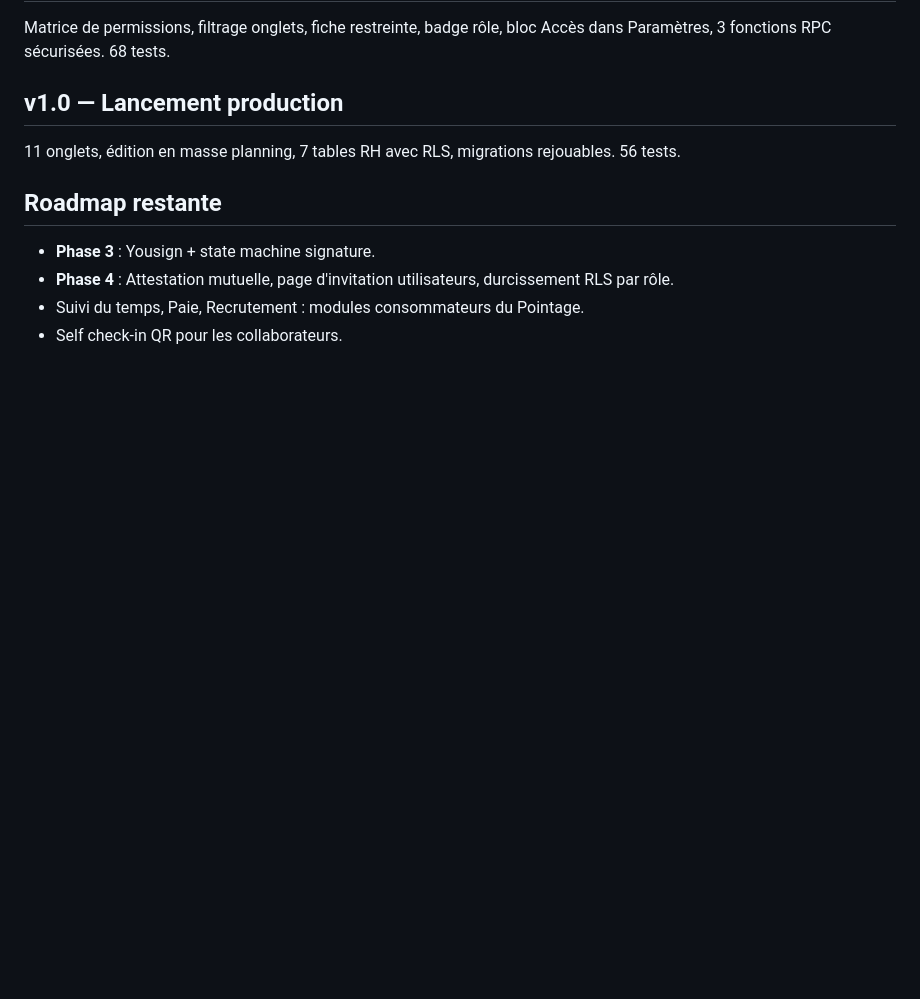
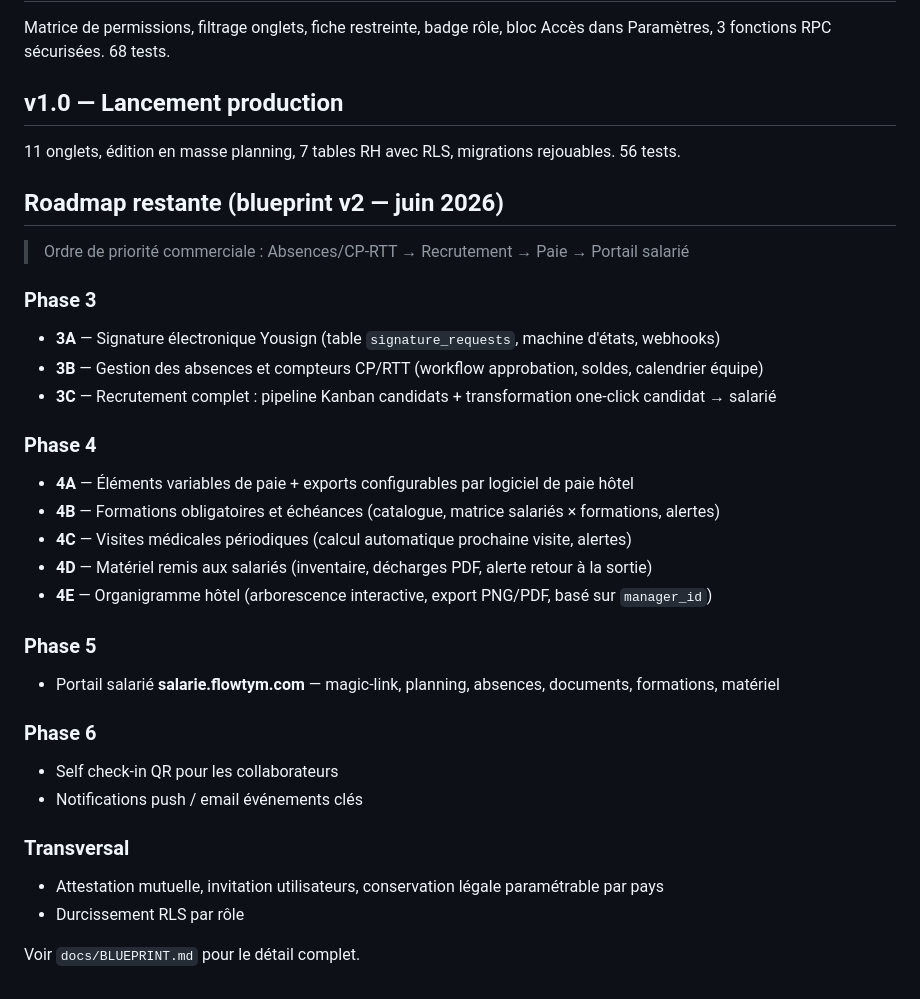
Before and after one commit to Walilarabi/flowtym-rh, a Markdown page: docs/CHANGELOG.md, the part around the change. GitHub-like rendering; blank space fills up the shorter version.

```diff
--- a/docs/CHANGELOG.md
+++ b/docs/CHANGELOG.md
@@ -55,9 +55,31 @@ Matrice de permissions, filtrage onglets, fiche restreinte, badge rôle, bloc Ac
 
 11 onglets, édition en masse planning, 7 tables RH avec RLS, migrations rejouables. 56 tests.
 
-## Roadmap restante
+## Roadmap restante (blueprint v2 — juin 2026)
 
-- **Phase 3** : Yousign + state machine signature.
-- **Phase 4** : Attestation mutuelle, page d'invitation utilisateurs, durcissement RLS par rôle.
-- Suivi du temps, Paie, Recrutement : modules consommateurs du Pointage.
-- Self check-in QR pour les collaborateurs.
+> Ordre de priorité commerciale : Absences/CP-RTT → Recrutement → Paie → Portail salarié
+
+### Phase 3
+- **3A** — Signature électronique Yousign (table `signature_requests`, machine d'états, webhooks)
+- **3B** — Gestion des absences et compteurs CP/RTT (workflow approbation, soldes, calendrier équipe)
+- **3C** — Recrutement complet : pipeline Kanban candidats + transformation one-click candidat → salarié
+
+### Phase 4
+- **4A** — Éléments variables de paie + exports configurables par logiciel de paie hôtel
+- **4B** — Formations obligatoires et échéances (catalogue, matrice salariés × formations, alertes)
+- **4C** — Visites médicales périodiques (calcul automatique prochaine visite, alertes)
+- **4D** — Matériel remis aux salariés (inventaire, décharges PDF, alerte retour à la sortie)
+- **4E** — Organigramme hôtel (arborescence interactive, export PNG/PDF, basé sur `manager_id`)
+
+### Phase 5
+- Portail salarié **salarie.flowtym.com** — magic-link, planning, absences, documents, formations, matériel
+
+### Phase 6
+- Self check-in QR pour les collaborateurs
+- Notifications push / email événements clés
+
+### Transversal
+- Attestation mutuelle, invitation utilisateurs, conservation légale paramétrable par pays
+- Durcissement RLS par rôle
+
+Voir `docs/BLUEPRINT.md` pour le détail complet.
```
Also changed, not shown: docs/BLUEPRINT.md (added, +203 -0 lines).
